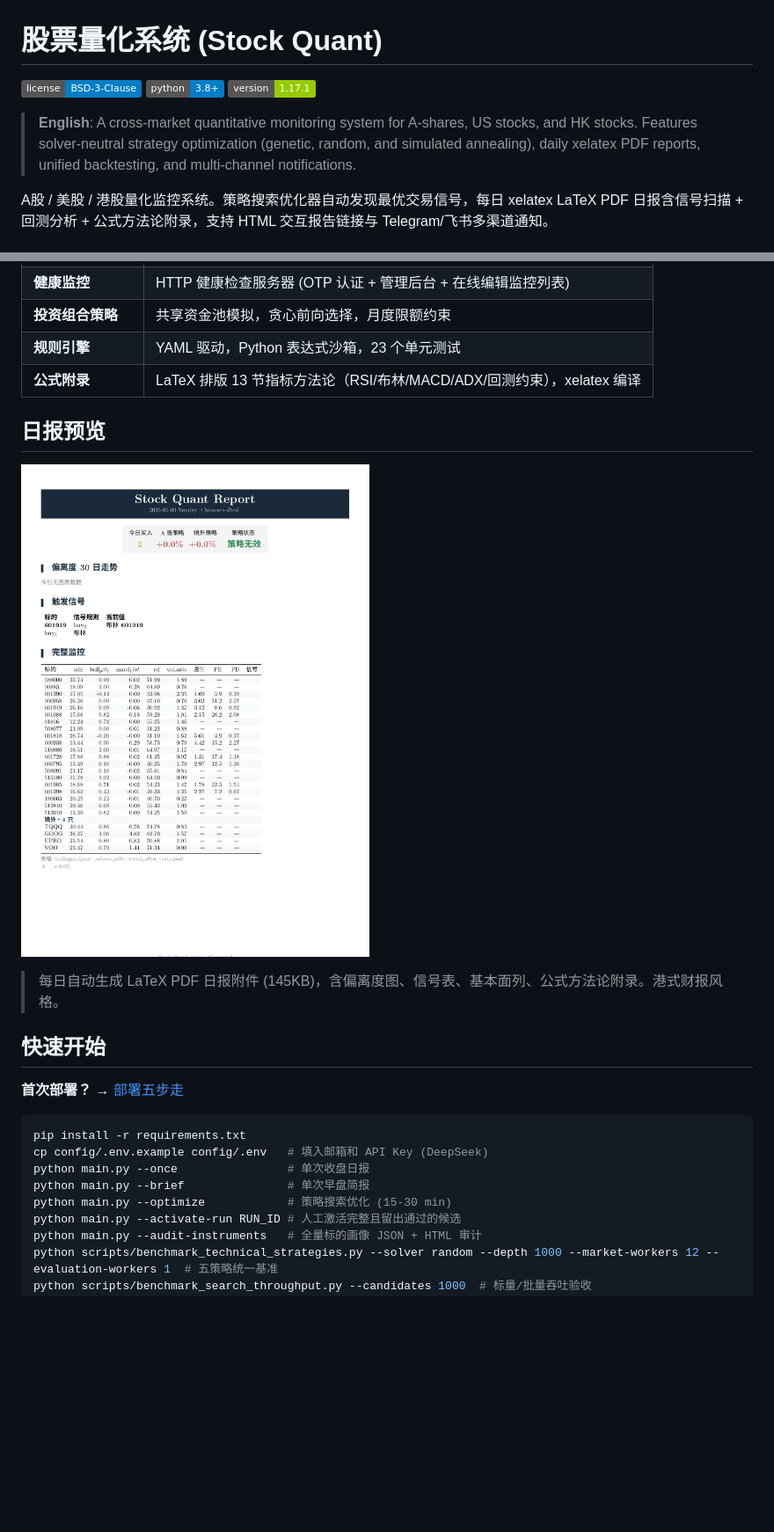
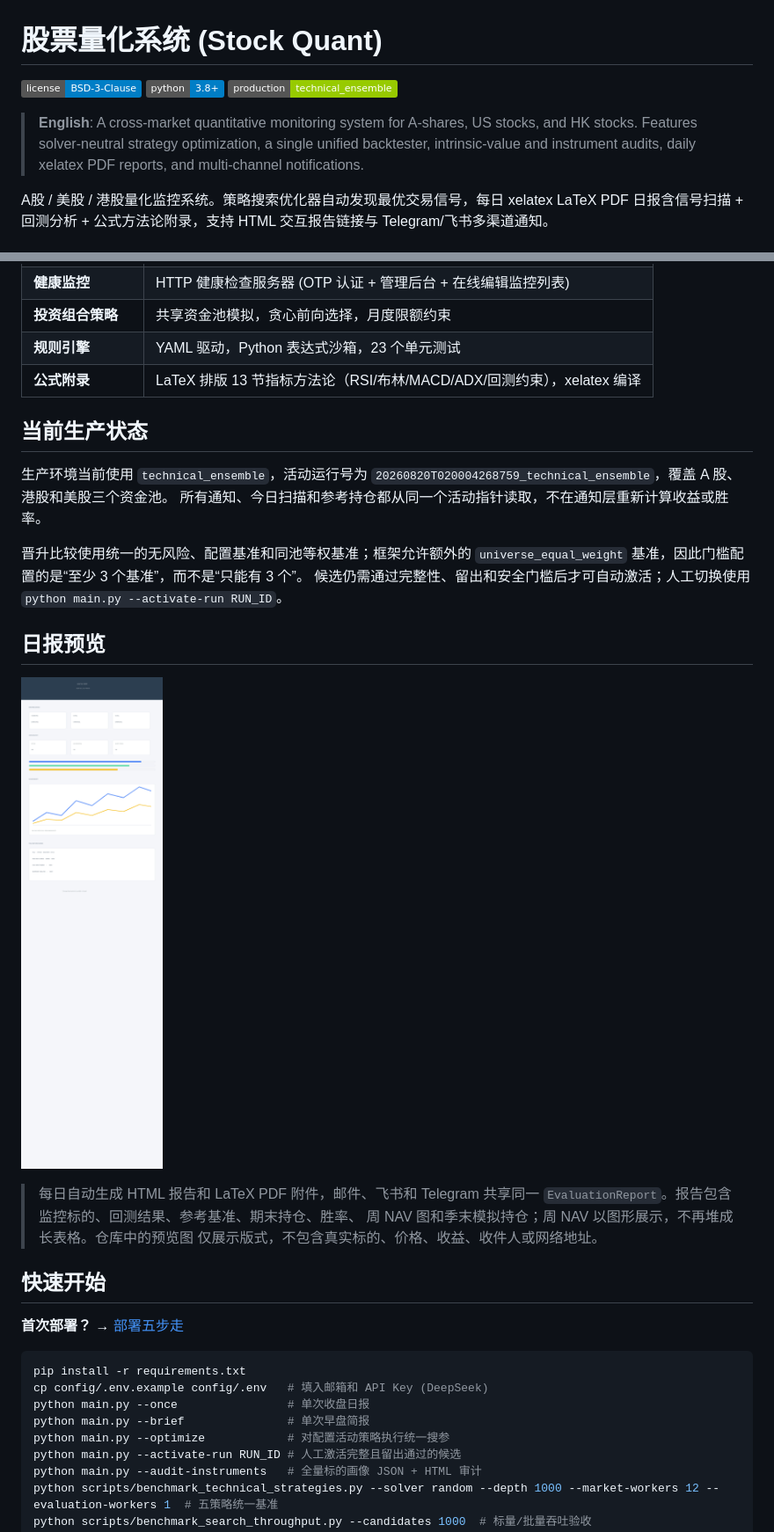
Before and after one commit to Saltflow/trade_eyes_keeper, a Markdown page: README.md, 2 parts joined by grey strips. Shown: that part at 88% size. GitHub-like rendering; pictures changed too: docs/images/daily_report_preview_2026-08-20.png (added); badges without logos; blank space fills up the shorter version.

Commit message:
docs: refresh README and report layout preview

```diff
--- a/README.md
+++ b/README.md
@@ -2,9 +2,9 @@
 
 [![License](https://img.shields.io/badge/license-BSD--3--Clause-blue)](LICENSE)
 [![Python](https://img.shields.io/badge/python-3.8%2B-blue)](https://python.org)
-[![Version](https://img.shields.io/badge/version-1.17.1-green)]()
+[![Version](https://img.shields.io/badge/production-technical__ensemble-green)]()
 
-> **English**: A cross-market quantitative monitoring system for A-shares, US stocks, and HK stocks. Features solver-neutral strategy optimization (genetic, random, and simulated annealing), daily xelatex PDF reports, unified backtesting, and multi-channel notifications.
+> **English**: A cross-market quantitative monitoring system for A-shares, US stocks, and HK stocks. Features solver-neutral strategy optimization, a single unified backtester, intrinsic-value and instrument audits, daily xelatex PDF reports, and multi-channel notifications.
 
 A股 / 美股 / 港股量化监控系统。策略搜索优化器自动发现最优交易信号，每日 xelatex LaTeX PDF 日报含信号扫描 + 回测分析 + 公式方法论附录，支持 HTML 交互报告链接与 Telegram/飞书多渠道通知。
 
@@ -24,11 +24,25 @@ A股 / 美股 / 港股量化监控系统。策略搜索优化器自动发现最
 | **规则引擎** | YAML 驱动，Python 表达式沙箱，23 个单元测试 |
 | **公式附录** | LaTeX 排版 13 节指标方法论（RSI/布林/MACD/ADX/回测约束），xelatex 编译 |
 
+## 当前生产状态
+
+生产环境当前使用 `technical_ensemble`，活动运行号为
+`20260820T020004268759_technical_ensemble`，覆盖 A 股、港股和美股三个资金池。
+所有通知、今日扫描和参考持仓都从同一个活动指针读取，不在通知层重新计算收益或胜率。
+
+晋升比较使用统一的无风险、配置基准和同池等权基准；框架允许额外的
+`universe_equal_weight` 基准，因此门槛配置的是“至少 3 个基准”，而不是“只能有 3 个”。
+候选仍需通过完整性、留出和安全门槛后才可自动激活；人工切换使用
+`python main.py --activate-run RUN_ID`。
+
 ## 日报预览
 
-![日报预览](docs/images/daily_report_preview.png)
+![日报布局预览（2026-08-20 版式，脱敏示意）](docs/images/daily_report_preview_2026-08-20.png)
 
-> 每日自动生成 LaTeX PDF 日报附件 (145KB)，含偏离度图、信号表、基本面列、公式方法论附录。港式财报风格。
+> 每日自动生成 HTML 报告和 LaTeX PDF 附件，邮件、飞书和 Telegram 共享同一
+> `EvaluationReport`。报告包含监控标的、回测结果、参考基准、期末持仓、胜率、
+> 周 NAV 图和季末模拟持仓；周 NAV 以图形展示，不再堆成长表格。仓库中的预览图
+> 仅展示版式，不包含真实标的、价格、收益、收件人或网络地址。
 
 ## 快速开始
 
@@ -39,7 +53,7 @@ pip install -r requirements.txt
 cp config/.env.example config/.env   # 填入邮箱和 API Key (DeepSeek)
 python main.py --once                # 单次收盘日报
 python main.py --brief               # 单次早盘简报
-python main.py --optimize            # 策略搜索优化 (15-30 min)
+python main.py --optimize            # 对配置活动策略执行统一搜参
 python main.py --activate-run RUN_ID # 人工激活完整且留出通过的候选
 python main.py --audit-instruments   # 全量标的画像 JSON + HTML 审计
 python scripts/benchmark_technical_strategies.py --solver random --depth 1000 --market-workers 12 --evaluation-workers 1  # 五策略统一基准
```
Also changed, not shown: other parts of README.md (+3 -0 lines).
